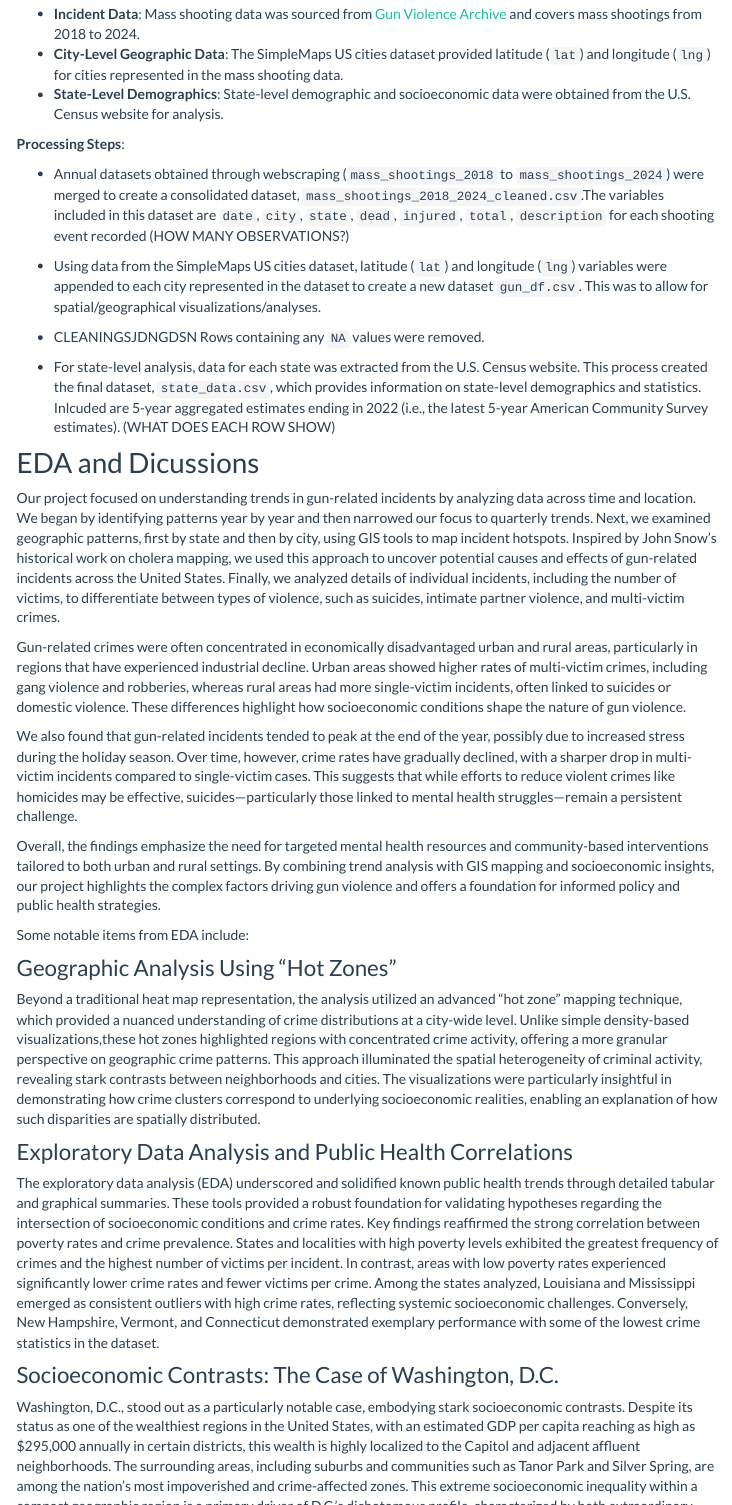
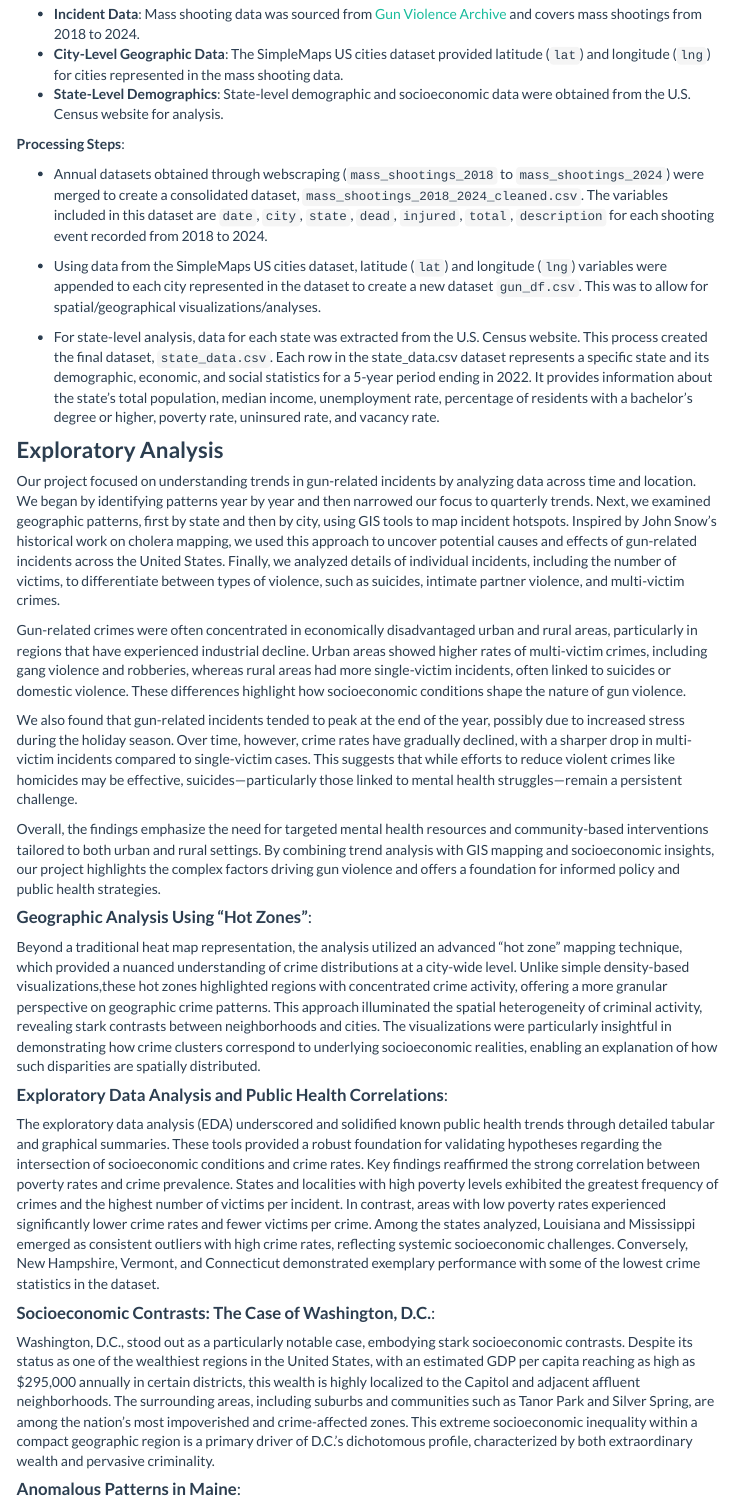
Before and after one commit to KevinG273/p8105_final, an R Markdown document (Report.Rmd): the page in a window 1100 px wide, from 840 px down, and a second part further down, joined at a grey line. Rendered offline with R 4.5, knitr and Pandoc, with nearby package versions; menus at the side of the page are left out.

Commit message:
format changes

```diff
--- a/Report.Rmd
+++ b/Report.Rmd
@@ -34,15 +38,13 @@ As the analysis progressed, additional questions emerged:
 
 **Processing Steps**:
 
-* Annual datasets obtained through webscraping (`mass_shootings_2018` to `mass_shootings_2024`) were merged to create a consolidated dataset, `mass_shootings_2018_2024_cleaned.csv`.The variables included in this dataset are `date`, `city`, `state`, `dead`, `injured`, `total`, `description` for each shooting event recorded (HOW MANY OBSERVATIONS?)
+* Annual datasets obtained through webscraping (`mass_shootings_2018` to `mass_shootings_2024`) were merged to create a consolidated dataset, `mass_shootings_2018_2024_cleaned.csv`. The variables included in this dataset are `date`, `city`, `state`, `dead`, `injured`, `total`, `description` for each shooting event recorded from 2018 to 2024.
 
 * Using data from the SimpleMaps US cities dataset, latitude (`lat`) and longitude (`lng`) variables were appended to each city represented in the dataset to create a new dataset `gun_df.csv`. This was to allow for spatial/geographical visualizations/analyses.
 
-* CLEANINGSJDNGDSN Rows containing any `NA` values were removed.
+* For state-level analysis, data for each state was extracted from the U.S. Census website. This process created the final dataset, `state_data.csv`. Each row in the state_data.csv dataset represents a specific state and its demographic, economic, and social statistics for a 5-year period ending in 2022. It provides information about the state's total population, median income, unemployment rate, percentage of residents with a bachelor's degree or higher, poverty rate, uninsured rate, and vacancy rate.
 
-* For state-level analysis, data for each state was extracted from the U.S. Census website. This process created the final dataset, `state_data.csv`, which provides information on state-level demographics and statistics. Inlcuded are 5-year aggregated estimates ending in 2022 (i.e., the latest 5-year American Community Survey estimates). (WHAT DOES EACH ROW SHOW)
-
-## EDA and Dicussions
+### **Exploratory Analysis**
 
 Our project focused on understanding trends in gun-related incidents by analyzing data across time and location. We began by identifying patterns year by year and then narrowed our focus to quarterly trends. Next, we examined geographic patterns, first by state and then by city, using GIS tools to map incident hotspots. Inspired by John Snow’s historical work on cholera mapping, we used this approach to uncover potential causes and effects of gun-related incidents across the United States. Finally, we analyzed details of individual incidents, including the number of victims, to differentiate between types of violence, such as suicides, intimate partner violence, and multi-victim crimes.
 
@@ -52,15 +54,16 @@ We also found that gun-related incidents tended to peak at the end of the year,
 
 Overall, the findings emphasize the need for targeted mental health resources and community-based interventions tailored to both urban and rural settings. By combining trend analysis with GIS mapping and socioeconomic insights, our project highlights the complex factors driving gun violence and offers a foundation for informed policy and public health strategies.
 
-Some notable items from EDA include:
+#### **Geographic Analysis Using “Hot Zones”**:
 
-### Geographic Analysis Using “Hot Zones”
 Beyond a traditional heat map representation, the analysis utilized an advanced “hot zone” mapping technique, which provided a nuanced understanding of crime distributions at a city-wide level. Unlike simple density-based visualizations,these hot zones highlighted regions with concentrated crime activity, offering a more granular perspective on geographic crime patterns. This approach illuminated the spatial heterogeneity of criminal activity, revealing stark contrasts between neighborhoods and cities. The visualizations were particularly insightful in demonstrating how crime clusters correspond to underlying socioeconomic realities, enabling an explanation of how such disparities are spatially distributed.
 
-### Exploratory Data Analysis and Public Health Correlations
+#### **Exploratory Data Analysis and Public Health Correlations**:
+
 The exploratory data analysis (EDA) underscored and solidified known public health trends through detailed tabular and graphical summaries. These tools provided a robust foundation for validating hypotheses regarding the intersection of socioeconomic conditions and crime rates. Key findings reaffirmed the strong correlation between poverty rates and crime prevalence. States and localities with high poverty levels exhibited the greatest frequency of crimes and the highest number of victims per incident. In contrast, areas with low poverty rates experienced significantly lower crime rates and fewer victims per crime. Among the states analyzed, Louisiana and Mississippi emerged as consistent outliers with high crime rates, reflecting systemic socioeconomic challenges. Conversely, New Hampshire, Vermont, and Connecticut demonstrated exemplary performance with some of the lowest crime statistics in the dataset.
 
-### Socioeconomic Contrasts: The Case of Washington, D.C.
+#### **Socioeconomic Contrasts: The Case of Washington, D.C.**:
+
 Washington, D.C., stood out as a particularly notable case, embodying stark socioeconomic contrasts. Despite its status as one of the wealthiest regions in the United States, with an estimated GDP per capita reaching as high as $295,000 annually in certain districts, this wealth is highly localized to the Capitol and adjacent affluent neighborhoods. The surrounding areas, including suburbs and communities such as Tanor Park and Silver Spring, are among the nation’s most impoverished and crime-affected zones. This extreme socioeconomic inequality within a compact geographic region is a primary driver of D.C.’s dichotomous profile, characterized by both extraordinary wealth and pervasive criminality.
 
-### Anomalous Patterns in Maine
+#### **Anomalous Patterns in Maine**:
```
Also changed, not shown: Report.html, Report.Rmd (25 more changed lines).
